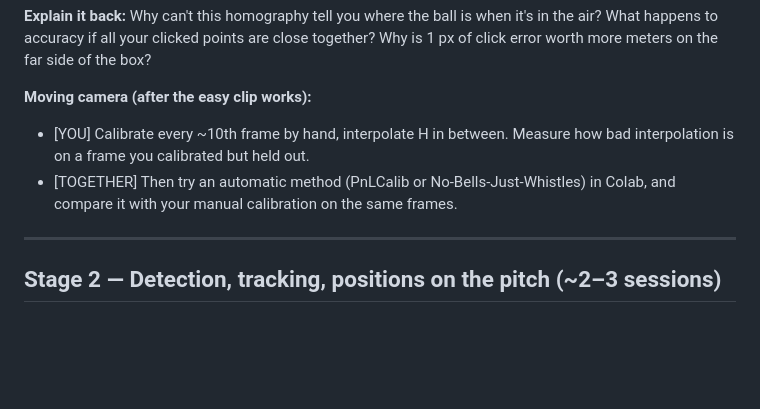
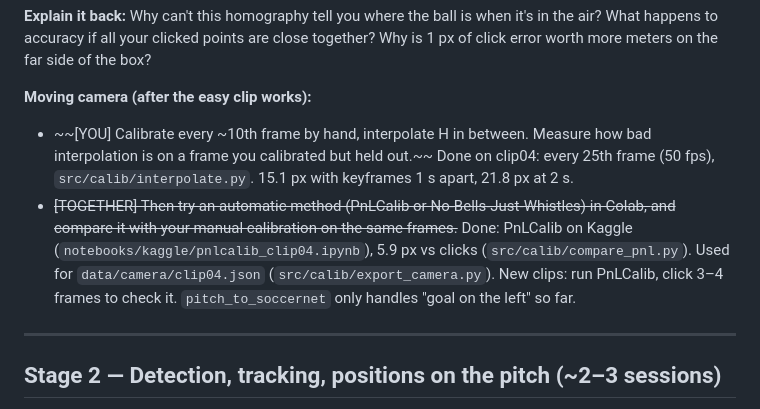
Before and after one commit to JazzelJs/FootballSave, a Markdown page: PLAN.md, the part around the change. GitHub-like rendering; blank space fills up the shorter version.

Commit message:
plan: mark stage 1 moving-camera tasks done (interpolation 15.1 px, PnLCalib 5.9 px)

```diff
--- a/PLAN.md
+++ b/PLAN.md
@@ -84,10 +84,14 @@ the air? What happens to accuracy if all your clicked points are close together?
 is 1 px of click error worth more meters on the far side of the box?
 
 **Moving camera (after the easy clip works):**
-- [YOU] Calibrate every ~10th frame by hand, interpolate H in between. Measure how bad
-  interpolation is on a frame you calibrated but held out.
-- [TOGETHER] Then try an automatic method (PnLCalib or No-Bells-Just-Whistles) in Colab,
-  and compare it with your manual calibration on the same frames.
+- ~~[YOU] Calibrate every ~10th frame by hand, interpolate H in between. Measure how bad
+  interpolation is on a frame you calibrated but held out.~~ Done on clip04: every 25th frame
+  (50 fps), `src/calib/interpolate.py`. 15.1 px with keyframes 1 s apart, 21.8 px at 2 s.
+- ~~[TOGETHER] Then try an automatic method (PnLCalib or No-Bells-Just-Whistles) in Colab,
+  and compare it with your manual calibration on the same frames.~~ Done: PnLCalib on Kaggle
+  (`notebooks/kaggle/pnlcalib_clip04.ipynb`), 5.9 px vs clicks (`src/calib/compare_pnl.py`).
+  Used for `data/camera/clip04.json` (`src/calib/export_camera.py`). New clips: run PnLCalib,
+  click 3–4 frames to check it. `pitch_to_soccernet` only handles "goal on the left" so far.
 
 ---
 
```
